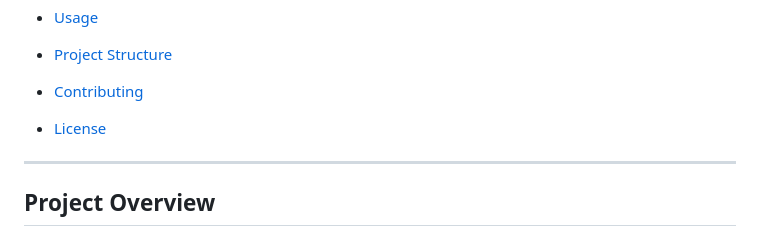
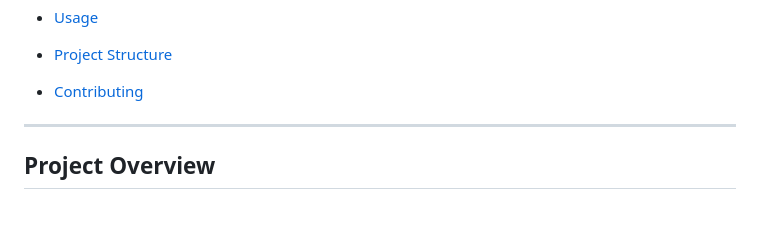
Before and after one commit to onepiece-coding/Web-Project-with-HTML-CSS-JavaScript-and-JSON-Server, a Markdown page: README.md, the part around the change printed below. Drawn GitHub-style; blank space fills up the shorter version.

```diff
--- a/README.md
+++ b/README.md
@@ -17,8 +17,6 @@ Welcome to this web project that demonstrates how to build a fully functional si
 - [Project Structure](#project-structure)
 
 - [Contributing](#contributing)
-
-- [License](#license)
 
 ---
 
```
Also changed, not shown: other parts of README.md (+5 -0 lines).
